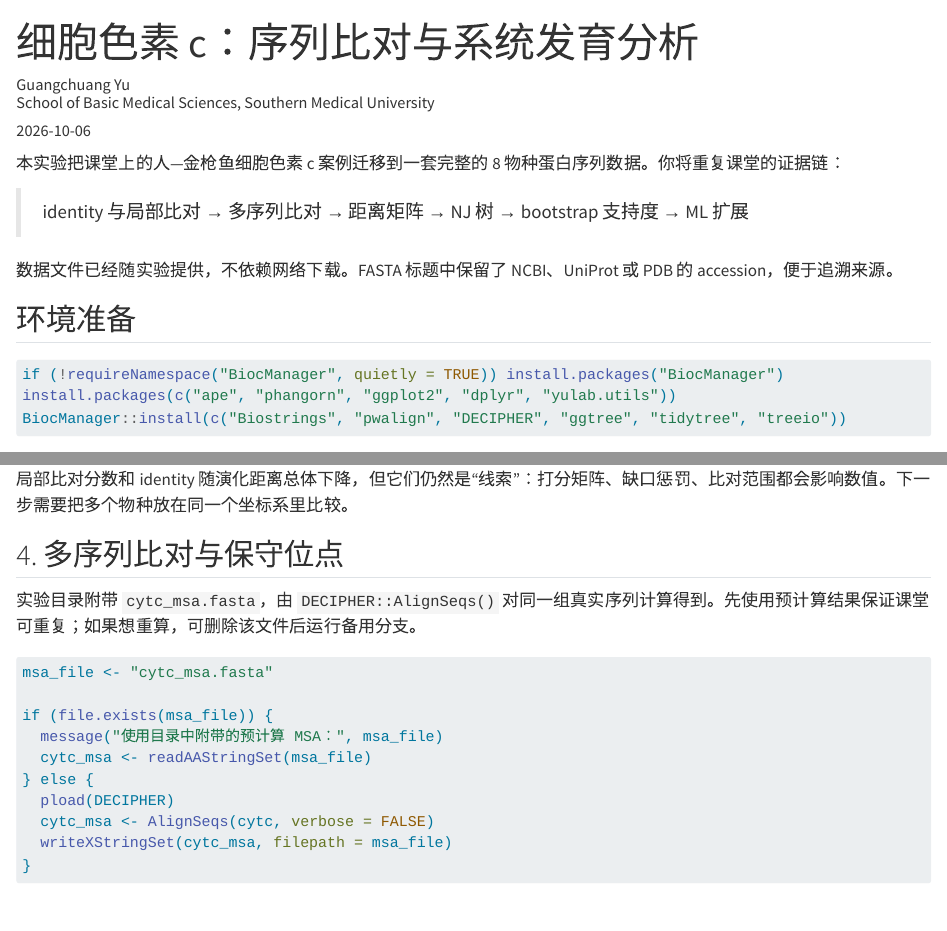
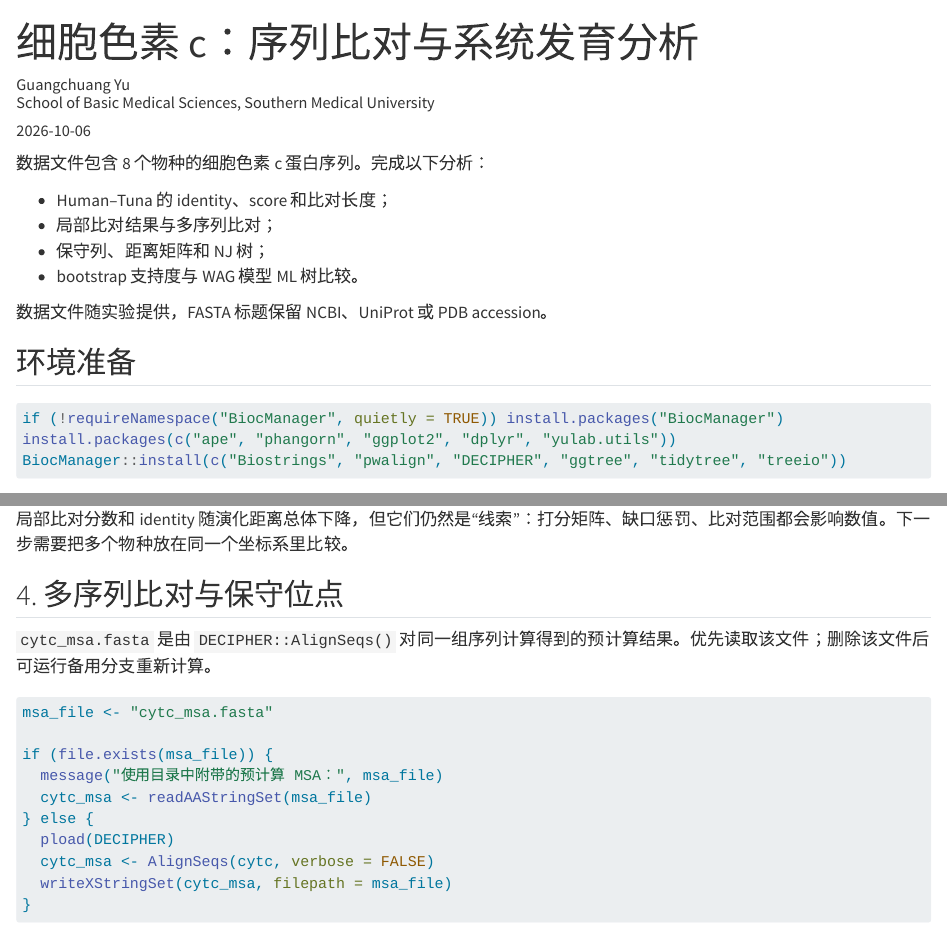
Before and after one commit to YuLab-SMU/excercise, a Quarto document (phylogeny/index.qmd): the page in a window 1100 px wide, from its top, and a second part further down, joined at a grey line. Rendered offline with R 4.5, knitr and Pandoc in place of Quarto, with nearby package versions; some code elsewhere in the file could not run offline.

Commit message:
Update exercises for cytochrome c and audit tasks

````diff
--- a/phylogeny/index.qmd
+++ b/phylogeny/index.qmd
@@ -11,11 +11,14 @@ author: "Guangchuang Yu\\
 date: "`r Sys.Date()`"
 ---
 
-本实验把课堂上的人—金枪鱼细胞色素 c 案例迁移到一套完整的 8 物种蛋白序列数据。你将重复课堂的证据链：
+数据文件包含 8 个物种的细胞色素 c 蛋白序列。完成以下分析：
 
-> identity 与局部比对 → 多序列比对 → 距离矩阵 → NJ 树 → bootstrap 支持度 → ML 扩展
+- Human–Tuna 的 identity、score 和比对长度；
+- 局部比对结果与多序列比对；
+- 保守列、距离矩阵和 NJ 树；
+- bootstrap 支持度与 WAG 模型 ML 树比较。
 
-数据文件已经随实验提供，不依赖网络下载。FASTA 标题中保留了 NCBI、UniProt 或 PDB 的 accession，便于追溯来源。
+数据文件随实验提供，FASTA 标题保留 NCBI、UniProt 或 PDB accession。
 
 ## 环境准备
 
@@ -113,7 +116,7 @@ local_hits
 
 ## 4. 多序列比对与保守位点
 
-实验目录附带 `cytc_msa.fasta`，由 `DECIPHER::AlignSeqs()` 对同一组真实序列计算得到。先使用预计算结果保证课堂可重复；如果想重算，可删除该文件后运行备用分支。
+`cytc_msa.fasta` 是由 `DECIPHER::AlignSeqs()` 对同一组序列计算得到的预计算结果。优先读取该文件；删除该文件后可运行备用分支重新计算。
 
 ```{r}
 msa_file <- "cytc_msa.fasta"
````
Also changed, not shown: transcriptomics/index.qmd (+3 -3 lines), phylogeny/index.html, phylogeny/index.qmd (6 more changed lines), 1 other file.
